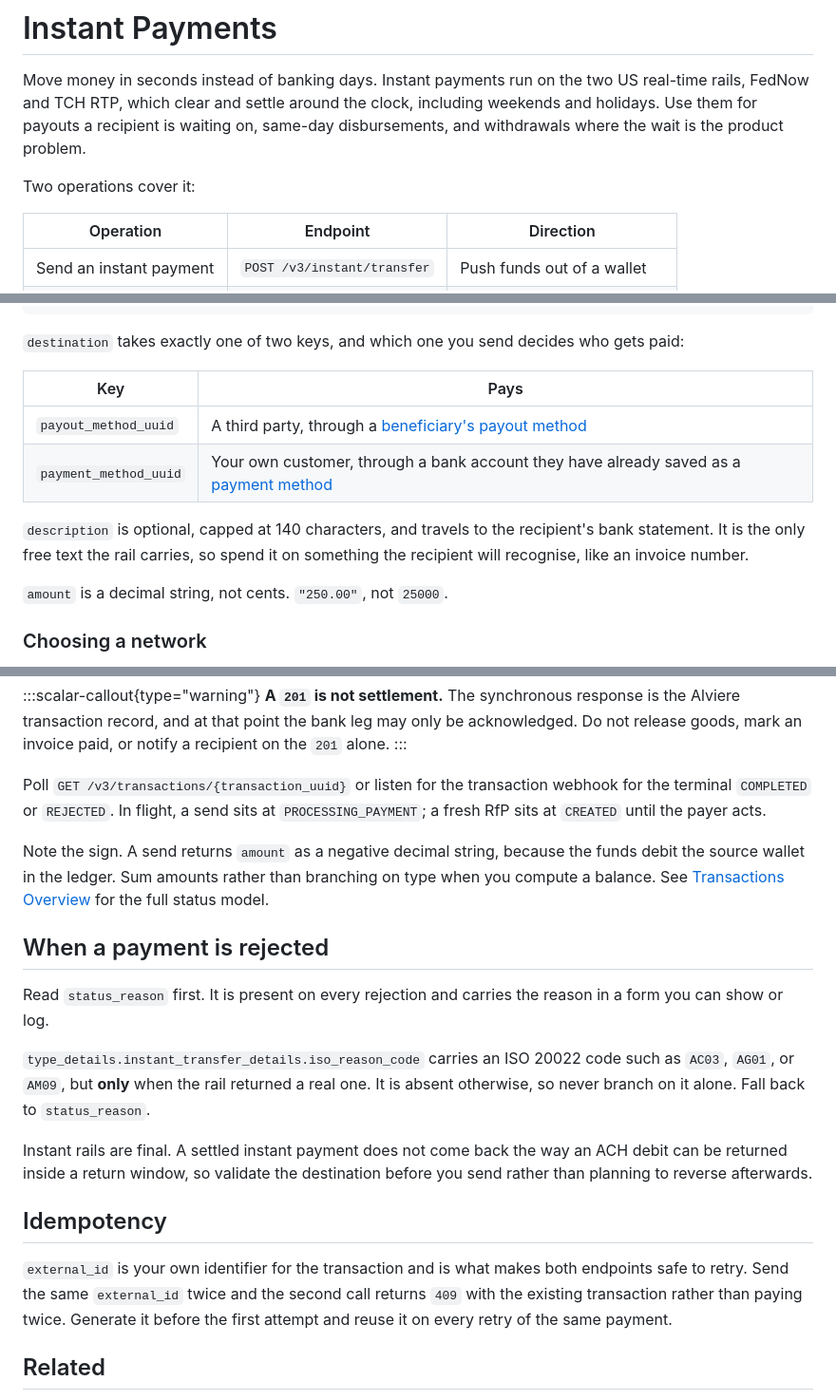
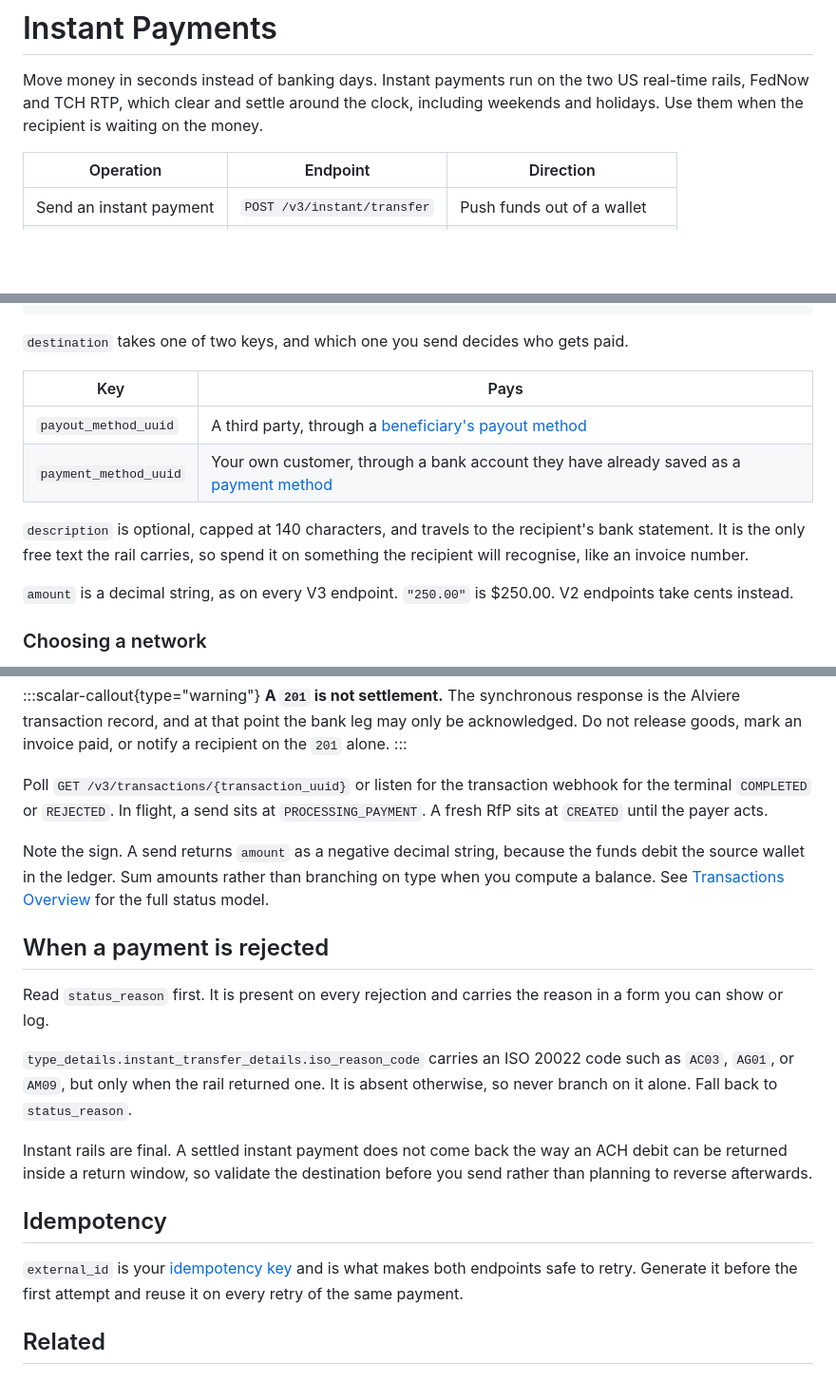
Before and after one commit to reevu-adhikary-alviere/symmetrical-octo-memory, a Markdown page: docs/guides/instant-payments.md, 3 parts joined by grey strips. Shown at 95% size. Rendered like a GitHub page; blank space fills up the shorter version.

Commit message:
docs: instant payments, tone pass
Cut the 'wait is the product problem' flourish, the two count lines, the colon connectors, and the bold 'only'. State the V3 decimal-string rule against the V2 cents rule so the difference is explicit. Idempotency section links rather than re-explains.

````diff
--- a/docs/guides/instant-payments.md
+++ b/docs/guides/instant-payments.md
@@ -7,10 +7,7 @@ description: "Push funds in seconds over FedNow and TCH RTP, or ask a payer to s
 
 Move money in seconds instead of banking days. Instant payments run on the two US
 real-time rails, FedNow and TCH RTP, which clear and settle around the clock,
-including weekends and holidays. Use them for payouts a recipient is waiting on,
-same-day disbursements, and withdrawals where the wait is the product problem.
-
-Two operations cover it:
+including weekends and holidays. Use them when the recipient is waiting on the money.
 
 | Operation | Endpoint | Direction |
 |---|---|---|
@@ -47,8 +44,7 @@ POST /v3/instant/transfer
 }
 ```
 
-`destination` takes exactly one of two keys, and which one you send decides who gets
-paid:
+`destination` takes one of two keys, and which one you send decides who gets paid.
 
 | Key | Pays |
 |---|---|
@@ -59,7 +55,7 @@ paid:
 bank statement. It is the only free text the rail carries, so spend it on something
 the recipient will recognise, like an invoice number.
 
-`amount` is a decimal string, not cents. `"250.00"`, not `25000`.
+`amount` is a decimal string, as on every V3 endpoint. `"250.00"` is $250.00. V2 endpoints take cents instead.
 
 ### Choosing a network
 
@@ -142,7 +136,7 @@ goods, mark an invoice paid, or notify a recipient on the `201` alone.
 
 Poll `GET /v3/transactions/{transaction_uuid}` or listen for the transaction webhook
 for the terminal `COMPLETED` or `REJECTED`. In flight, a send sits at
-`PROCESSING_PAYMENT`; a fresh RfP sits at `CREATED` until the payer acts.
+`PROCESSING_PAYMENT`. A fresh RfP sits at `CREATED` until the payer acts.
 
 Note the sign. A send returns `amount` as a negative decimal string, because the
 funds debit the source wallet in the ledger. Sum amounts rather than branching on
@@ -156,8 +150,8 @@ Read `status_reason` first. It is present on every rejection and carries the rea
 in a form you can show or log.
 
 `type_details.instant_transfer_details.iso_reason_code` carries an ISO 20022 code
-such as `AC03`, `AG01`, or `AM09`, but **only** when the rail returned a real one. It
-is absent otherwise, so never branch on it alone. Fall back to `status_reason`.
+such as `AC03`, `AG01`, or `AM09`, but only when the rail returned one. It is absent
+otherwise, so never branch on it alone. Fall back to `status_reason`.
 
 Instant rails are final. A settled instant payment does not come back the way an ACH
 debit can be returned inside a return window, so validate the destination before you
@@ -165,10 +159,9 @@ send rather than planning to reverse afterwards.
 
 ## Idempotency
 
-`external_id` is your own identifier for the transaction and is what makes both
-endpoints safe to retry. Send the same `external_id` twice and the second call
-returns `409` with the existing transaction rather than paying twice. Generate it
-before the first attempt and reuse it on every retry of the same payment.
+`external_id` is your [idempotency key](/guides/getting-started/idempotency) and is what makes both
+endpoints safe to retry. Generate it before the first attempt and reuse it on every
+retry of the same payment.
 
 ## Related
 
````
Also changed, not shown: other parts of docs/guides/instant-payments.md (+0 -2 lines).
